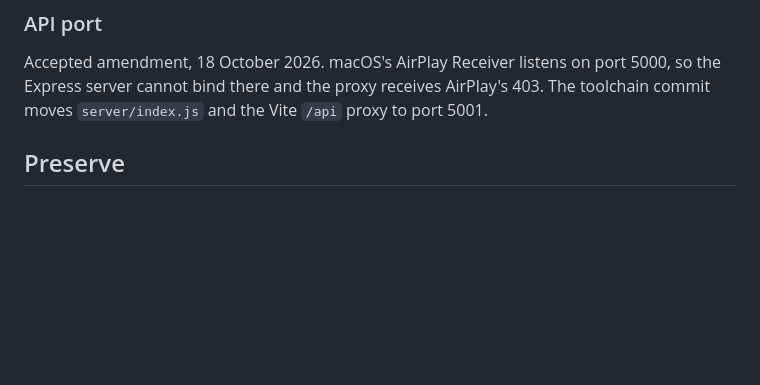
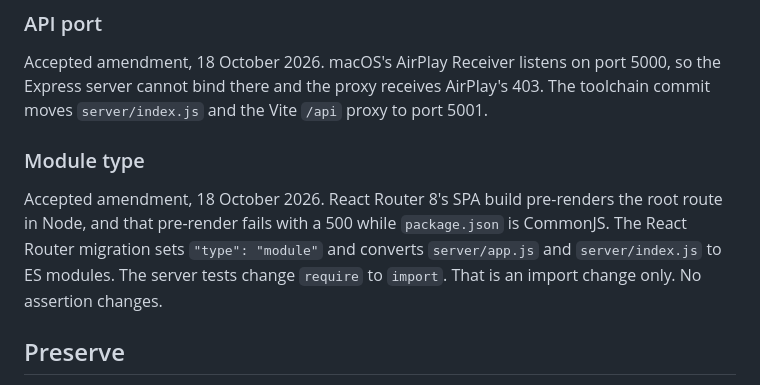
Before and after one commit to SDS37/react-crud-hooks-example, a Markdown page: specs/upgrade.md, the part around the change. GitHub-like rendering; blank space fills up the shorter version.

Commit message:
docs: switch the package to ES modules for the router build
Co-Authored-By: Claude Opus 5.5 <noreply@anthropic.com>

```diff
--- a/specs/upgrade.md
+++ b/specs/upgrade.md
@@ -51,6 +51,10 @@ React Router config and route files stay JavaScript: `react-router.config.js` an
 ### API port
 
 Accepted amendment, 18 October 2026. macOS's AirPlay Receiver listens on port 5000, so the Express server cannot bind there and the proxy receives AirPlay's 403. The toolchain commit moves `server/index.js` and the Vite `/api` proxy to port 5001.
+
+### Module type
+
+Accepted amendment, 18 October 2026. React Router 8's SPA build pre-renders the root route in Node, and that pre-render fails with a 500 while `package.json` is CommonJS. The React Router migration sets `"type": "module"` and converts `server/app.js` and `server/index.js` to ES modules. The server tests change `require` to `import`. That is an import change only. No assertion changes.
 
 ## Preserve
 
```
Also changed, not shown: 1 other file.
